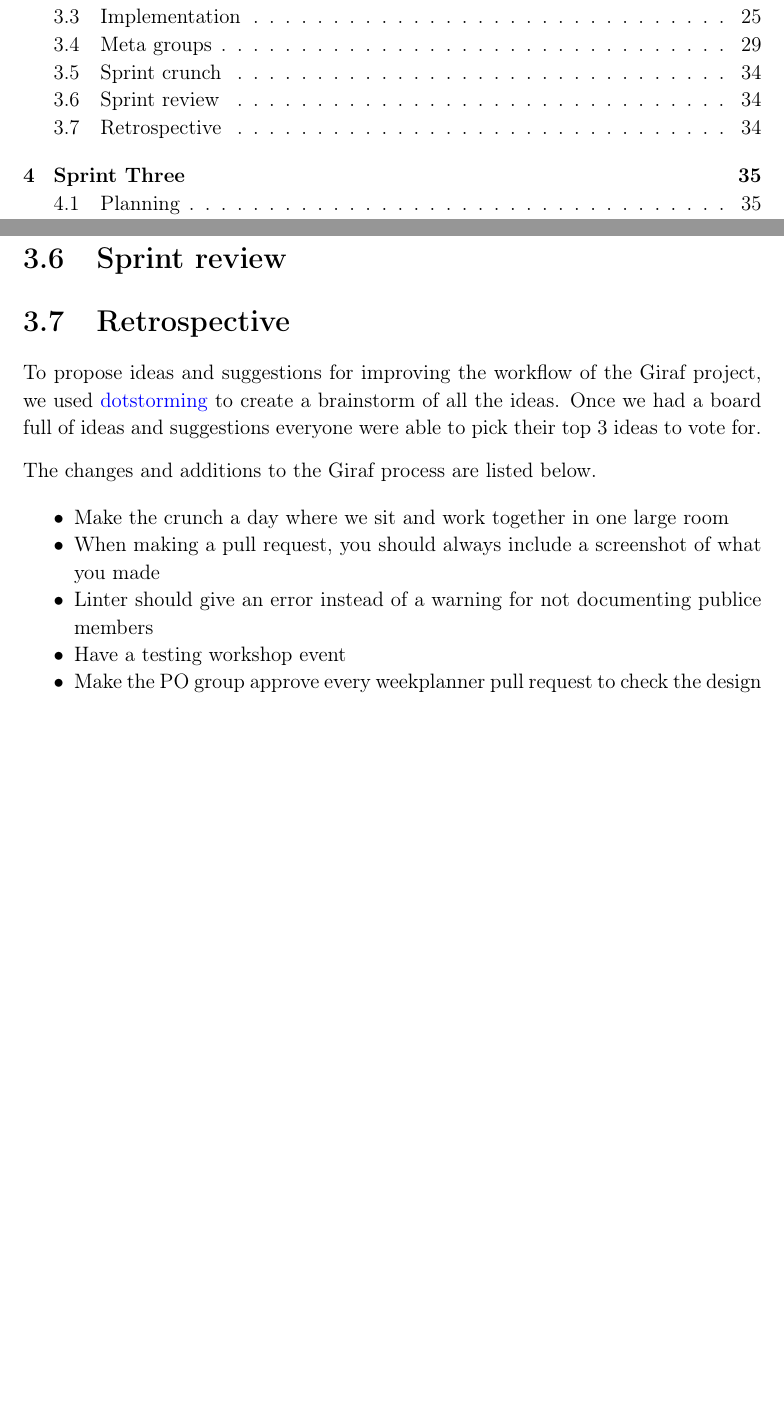
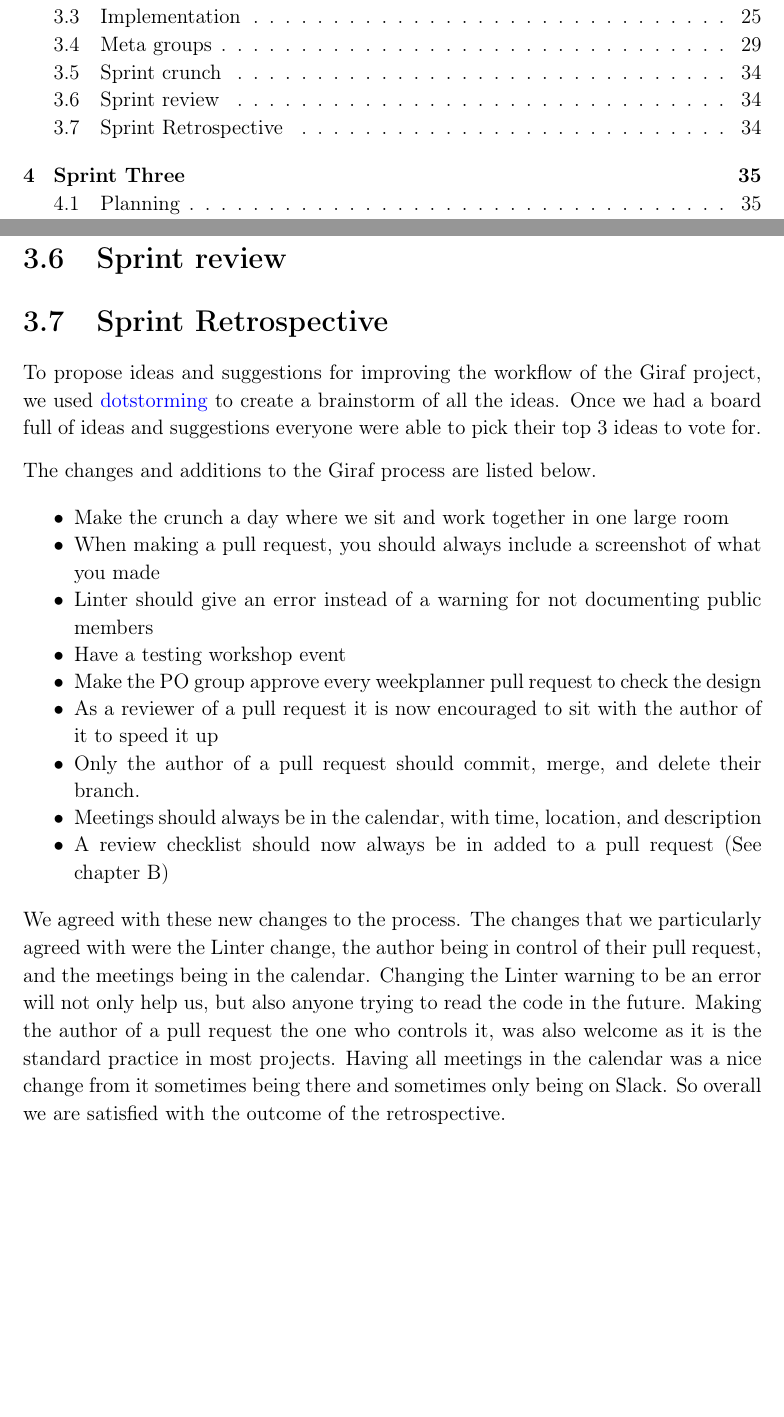
Before and after one commit to thomaslhansen/P6, a LaTeX thesis (report/main.tex, which reads report/2.Sprints/sprint2Content/sprint2Retrospective.tex): two parts of pages 6 and 36 of 54, joined at a grey line, cut so that both start at the same text, the shorter picture padded with empty space. Compiled offline with pdfLaTeX.

Commit message:
Added a few more items and our opinion to some

```diff
--- a/report/2.Sprints/sprint2Content/sprint2Retrospective.tex
+++ b/report/2.Sprints/sprint2Content/sprint2Retrospective.tex
@@ -1,4 +1,4 @@
-\section{Retrospective}
+\section{Sprint Retrospective}
 To propose ideas and suggestions for improving the workflow of the Giraf project, we used \href{https://dotstorming.com/}{dotstorming} to create a brainstorm of all the ideas.
 Once we had a board full of ideas and suggestions everyone were able to pick their top 3 ideas to vote for.
 
@@ -7,7 +7,18 @@ The changes and additions to the Giraf process are listed below.
 \begin{itemize}
   \item Make the crunch a day where we sit and work together in one large room
   \item When making a pull request, you should always include a screenshot of what you made
-  \item Linter should give an error instead of a warning for not documenting publice members
+  \item Linter should give an error instead of a warning for not documenting public members
   \item Have a testing workshop event
   \item Make the PO group approve every weekplanner pull request to check the design
+  \item As a reviewer of a pull request it is now encouraged to sit with the author of it to speed it up
+  \item Only the author of a pull request should commit, merge, and delete their branch.
+  \item Meetings should always be in the calendar, with time, location, and description
+  \item A review checklist should now always be in added to a pull request (See \autoref{app:code-review-checklist})
 \end{itemize}
+
+We agreed with these new changes to the process.
+The changes that we particularly agreed with were the Linter change, the author being in control of their pull request, and the meetings being in the calendar.
+Changing the Linter warning to be an error will not only help us, but also anyone trying to read the code in the future.
+Making the author of a pull request the one who controls it, was also welcome as it is the standard practice in most projects.
+Having all meetings in the calendar was a nice change from it sometimes being there and sometimes only being on Slack.
+So overall we are satisfied with the outcome of the retrospective.
```
